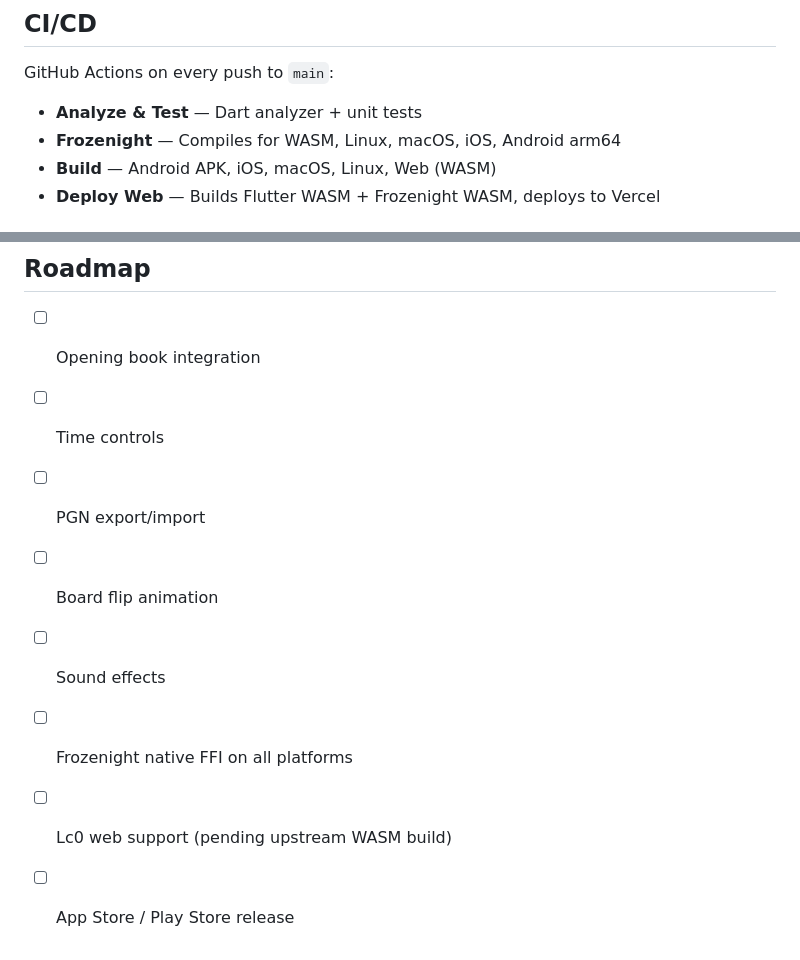
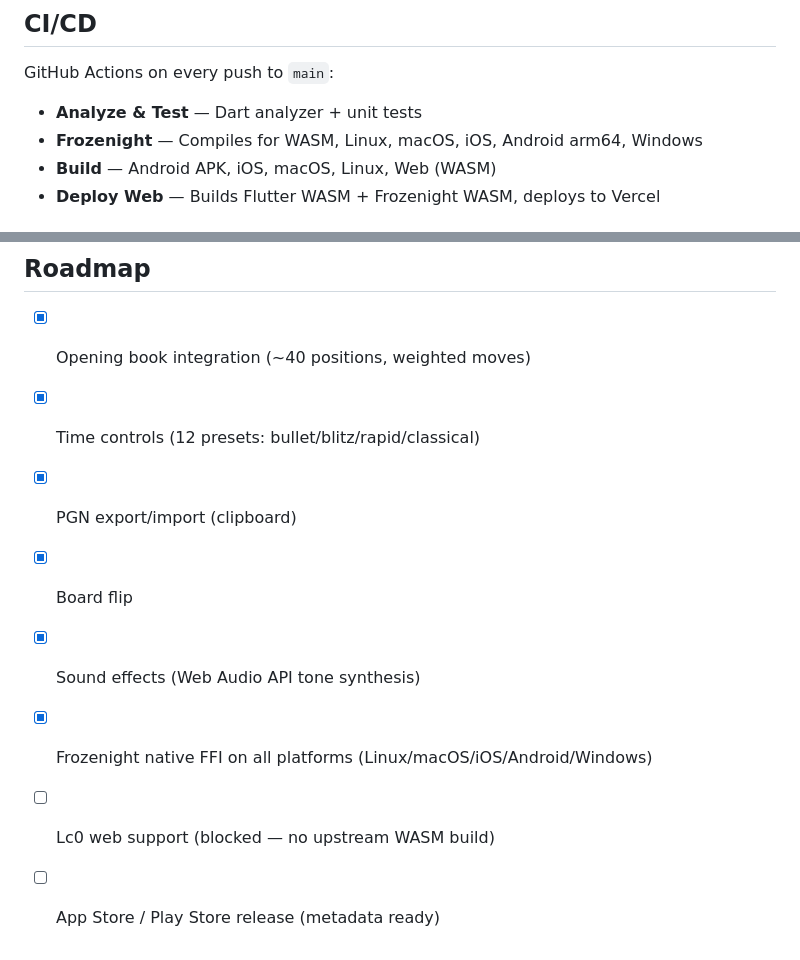
Before and after one commit to CrispStrobe/CrispChess, a Markdown page: README.md, 2 parts joined by grey strips. Rendered like a GitHub page.

Commit message:
docs: mark completed roadmap items, add Windows to CI list
Co-Authored-By: Claude Opus 4.6 (1M context) <noreply@anthropic.com>

```diff
--- a/README.md
+++ b/README.md
@@ -177,7 +177,7 @@ import 'frozenight_engine.dart'
 GitHub Actions on every push to `main`:
 
 - **Analyze & Test** — Dart analyzer + unit tests
-- **Frozenight** — Compiles for WASM, Linux, macOS, iOS, Android arm64
+- **Frozenight** — Compiles for WASM, Linux, macOS, iOS, Android arm64, Windows
 - **Build** — Android APK, iOS, macOS, Linux, Web (WASM)
 - **Deploy Web** — Builds Flutter WASM + Frozenight WASM, deploys to Vercel
 
@@ -218,11 +218,11 @@ Contributions welcome. Please open an issue first for major changes.
 
 ## Roadmap
 
-- [ ] Opening book integration
-- [ ] Time controls
-- [ ] PGN export/import
-- [ ] Board flip animation
-- [ ] Sound effects
-- [ ] Frozenight native FFI on all platforms
-- [ ] Lc0 web support (pending upstream WASM build)
-- [ ] App Store / Play Store release
+- [x] Opening book integration (~40 positions, weighted moves)
+- [x] Time controls (12 presets: bullet/blitz/rapid/classical)
+- [x] PGN export/import (clipboard)
+- [x] Board flip
+- [x] Sound effects (Web Audio API tone synthesis)
+- [x] Frozenight native FFI on all platforms (Linux/macOS/iOS/Android/Windows)
+- [ ] Lc0 web support (blocked — no upstream WASM build)
+- [ ] App Store / Play Store release (metadata ready)
```
